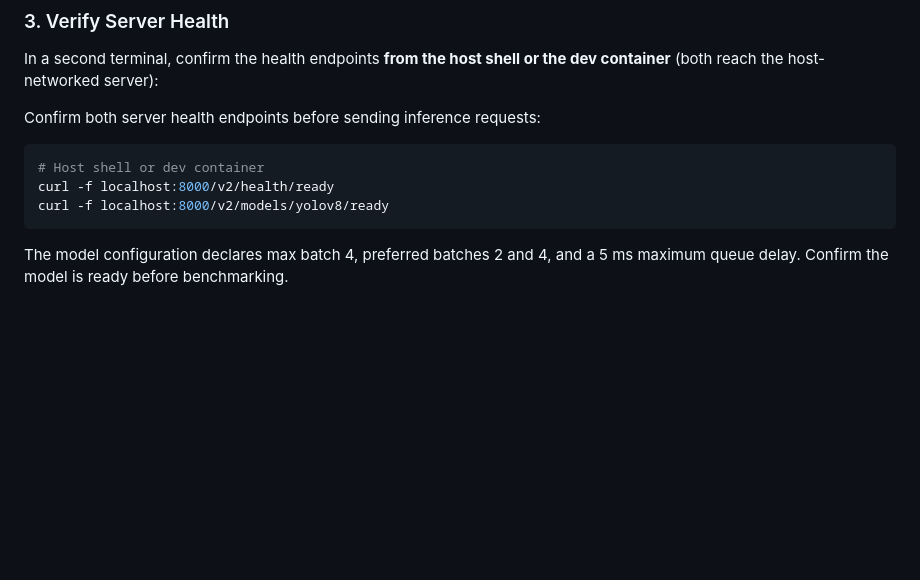
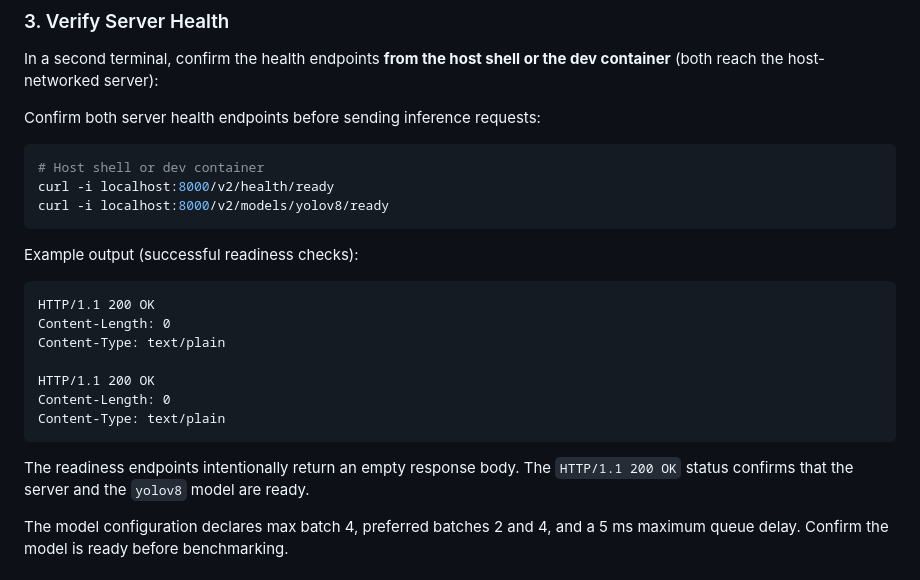
Before and after one commit to Parker-Lyu/Learn-TensorRT, a Markdown page: 24_triton_inference_server/README.md, the part around the change. GitHub-like rendering; blank space fills up the shorter version.

Commit message:
docs: show Triton health check responses

````diff
--- a/24_triton_inference_server/README.md
+++ b/24_triton_inference_server/README.md
@@ -113,9 +113,24 @@ Confirm both server health endpoints before sending inference requests:
 
 ```bash
 # Host shell or dev container
-curl -f localhost:8000/v2/health/ready
-curl -f localhost:8000/v2/models/yolov8/ready
+curl -i localhost:8000/v2/health/ready
+curl -i localhost:8000/v2/models/yolov8/ready
 ```
+
+Example output (successful readiness checks):
+
+```text
+HTTP/1.1 200 OK
+Content-Length: 0
+Content-Type: text/plain
+
+HTTP/1.1 200 OK
+Content-Length: 0
+Content-Type: text/plain
+```
+
+The readiness endpoints intentionally return an empty response body. The `HTTP/1.1 200 OK`
+status confirms that the server and the `yolov8` model are ready.
 
 The model configuration declares max batch 4, preferred batches 2 and 4, and a 5 ms maximum queue
 delay. Confirm the model is ready before benchmarking.
````
